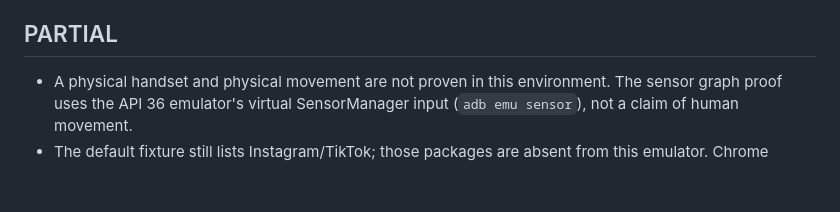
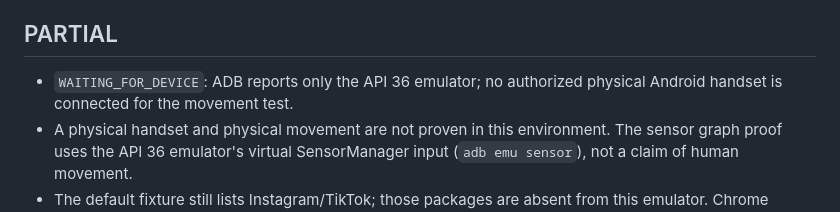
Before and after one commit to Erasmo-Veloso/Morph, a Markdown page: docs/implementation-status.md, the part around the change. Rendered like a GitHub page; blank space fills up the shorter version.

Commit message:
docs: mark physical device as pending

```diff
--- a/docs/implementation-status.md
+++ b/docs/implementation-status.md
@@ -57,6 +57,8 @@ Updated: 2026-09-12
 
 ## PARTIAL
 
+- `WAITING_FOR_DEVICE`: ADB reports only the API 36 emulator; no authorized
+  physical Android handset is connected for the movement test.
 - A physical handset and physical movement are not proven in this environment.
   The sensor graph proof uses the API 36 emulator's virtual SensorManager input
   (`adb emu sensor`), not a claim of human movement.
```
